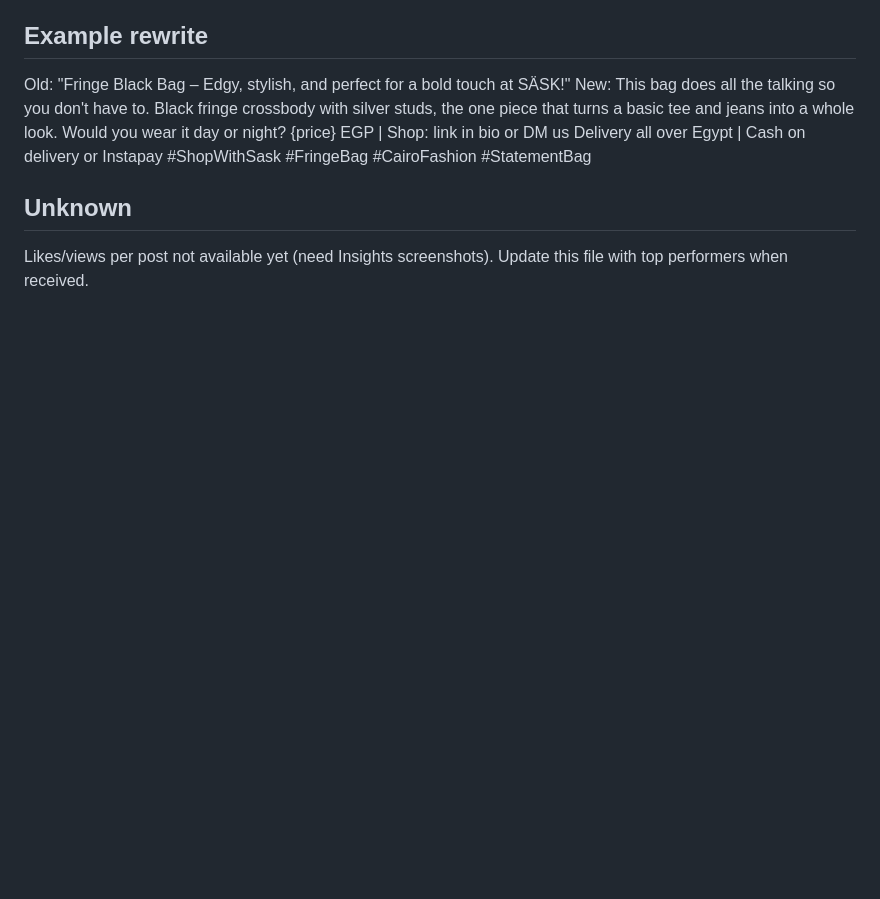
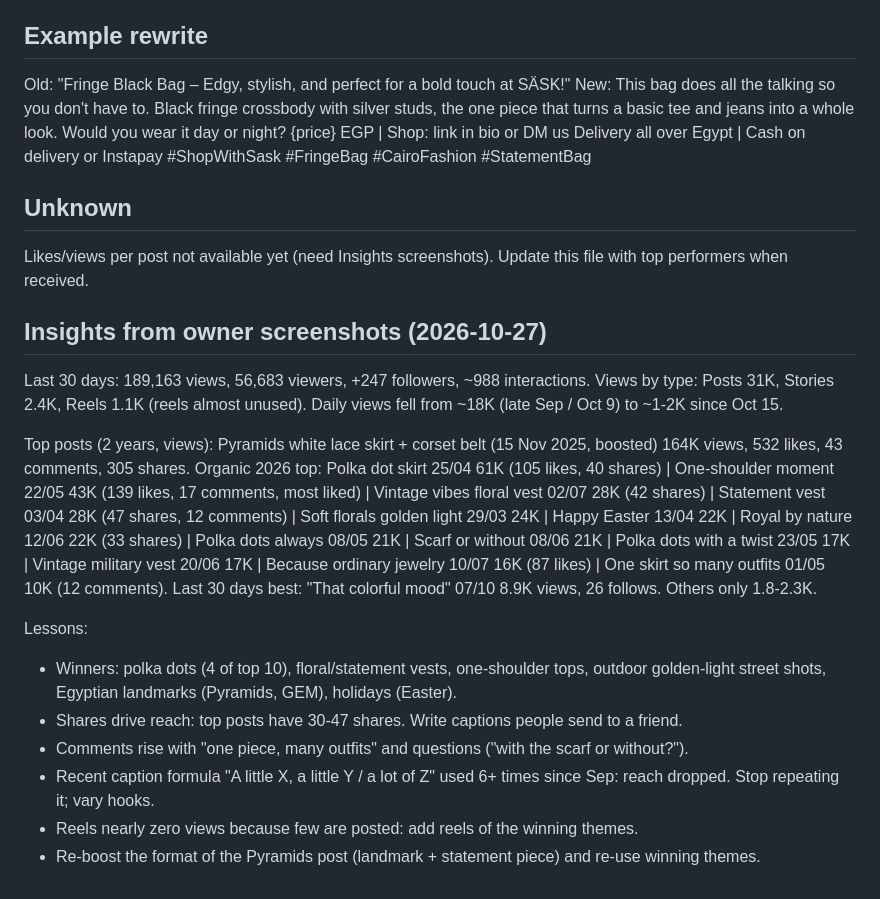
Before and after one commit to sandrakalada/shopwithsask, a Markdown page: notes/instagram-captions.md, the part around the change. Drawn GitHub-style; blank space fills up the shorter version.

Commit message:
Add Instagram insights findings
Co-Authored-By: Claude Opus 5.5 <noreply@anthropic.com>
Claude-Session: https://claude.ai/code/session_01EYie7znt7cYqDKVPA9s1Dh

```diff
--- a/notes/instagram-captions.md
+++ b/notes/instagram-captions.md
@@ -47,3 +47,18 @@ Delivery all over Egypt | Cash on delivery or Instapay
 
 ## Unknown
 Likes/views per post not available yet (need Insights screenshots). Update this file with top performers when received.
+
+## Insights from owner screenshots (2026-10-27)
+Last 30 days: 189,163 views, 56,683 viewers, +247 followers, ~988 interactions. Views by type: Posts 31K, Stories 2.4K, Reels 1.1K (reels almost unused). Daily views fell from ~18K (late Sep / Oct 9) to ~1-2K since Oct 15.
+
+Top posts (2 years, views): Pyramids white lace skirt + corset belt (15 Nov 2025, boosted) 164K views, 532 likes, 43 comments, 305 shares.
+Organic 2026 top: Polka dot skirt 25/04 61K (105 likes, 40 shares) | One-shoulder moment 22/05 43K (139 likes, 17 comments, most liked) | Vintage vibes floral vest 02/07 28K (42 shares) | Statement vest 03/04 28K (47 shares, 12 comments) | Soft florals golden light 29/03 24K | Happy Easter 13/04 22K | Royal by nature 12/06 22K (33 shares) | Polka dots always 08/05 21K | Scarf or without 08/06 21K | Polka dots with a twist 23/05 17K | Vintage military vest 20/06 17K | Because ordinary jewelry 10/07 16K (87 likes) | One skirt so many outfits 01/05 10K (12 comments).
+Last 30 days best: "That colorful mood" 07/10 8.9K views, 26 follows. Others only 1.8-2.3K.
+
+Lessons:
+- Winners: polka dots (4 of top 10), floral/statement vests, one-shoulder tops, outdoor golden-light street shots, Egyptian landmarks (Pyramids, GEM), holidays (Easter).
+- Shares drive reach: top posts have 30-47 shares. Write captions people send to a friend.
+- Comments rise with "one piece, many outfits" and questions ("with the scarf or without?").
+- Recent caption formula "A little X, a little Y / a lot of Z" used 6+ times since Sep: reach dropped. Stop repeating it; vary hooks.
+- Reels nearly zero views because few are posted: add reels of the winning themes.
+- Re-boost the format of the Pyramids post (landmark + statement piece) and re-use winning themes.
```
